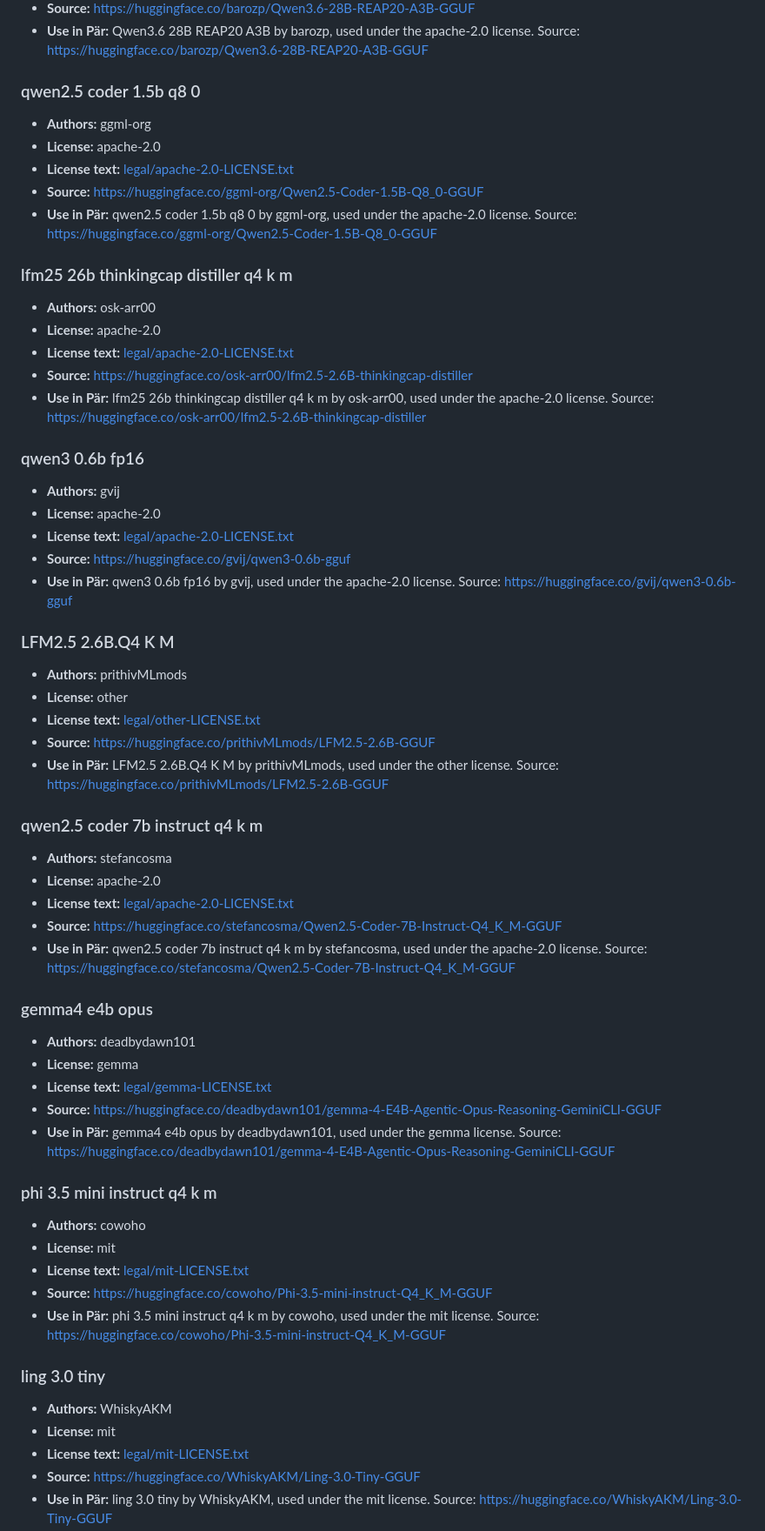
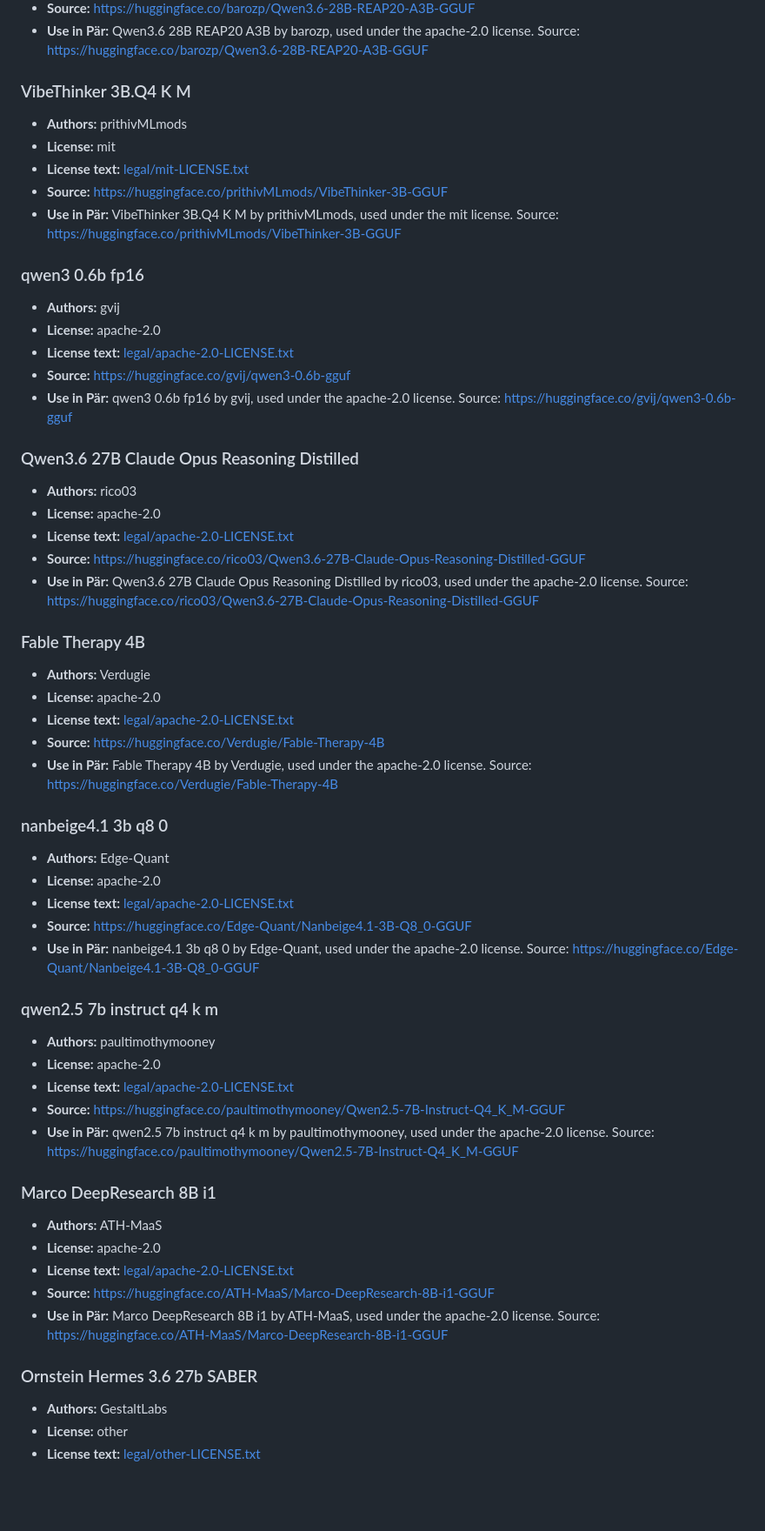
Before and after one commit to DatomerAB/par-public, a Markdown page: docs/NOTICE.md, the part around one of its changes. Shown at 87% size. GitHub-like rendering; blank space fills up the shorter version.

```diff
--- a/docs/NOTICE.md
+++ b/docs/NOTICE.md
@@ -38,21 +30,13 @@ Pär downloads and runs open-source AI models locally on your device. The follow
 - **Source:** https://huggingface.co/barozp/Qwen3.6-28B-REAP20-A3B-GGUF
 - **Use in Pär:** Qwen3.6 28B REAP20 A3B by barozp, used under the apache-2.0 license. Source: https://huggingface.co/barozp/Qwen3.6-28B-REAP20-A3B-GGUF
 
-### qwen2.5 coder 1.5b q8 0
+### VibeThinker 3B.Q4 K M
 
-- **Authors:** ggml-org
-- **License:** apache-2.0
-- **License text:** [legal/apache-2.0-LICENSE.txt](legal/apache-2.0-LICENSE.txt)
-- **Source:** https://huggingface.co/ggml-org/Qwen2.5-Coder-1.5B-Q8_0-GGUF
-- **Use in Pär:** qwen2.5 coder 1.5b q8 0 by ggml-org, used under the apache-2.0 license. Source: https://huggingface.co/ggml-org/Qwen2.5-Coder-1.5B-Q8_0-GGUF
-
-### lfm25 26b thinkingcap distiller q4 k m
-
-- **Authors:** osk-arr00
-- **License:** apache-2.0
-- **License text:** [legal/apache-2.0-LICENSE.txt](legal/apache-2.0-LICENSE.txt)
-- **Source:** https://huggingface.co/osk-arr00/lfm2.5-2.6B-thinkingcap-distiller
-- **Use in Pär:** lfm25 26b thinkingcap distiller q4 k m by osk-arr00, used under the apache-2.0 license. Source: https://huggingface.co/osk-arr00/lfm2.5-2.6B-thinkingcap-distiller
+- **Authors:** prithivMLmods
+- **License:** mit
+- **License text:** [legal/mit-LICENSE.txt](legal/mit-LICENSE.txt)
+- **Source:** https://huggingface.co/prithivMLmods/VibeThinker-3B-GGUF
+- **Use in Pär:** VibeThinker 3B.Q4 K M by prithivMLmods, used under the mit license. Source: https://huggingface.co/prithivMLmods/VibeThinker-3B-GGUF
 
 ### qwen3 0.6b fp16
 
@@ -62,43 +46,48 @@ Pär downloads and runs open-source AI models locally on your device. The follow
 - **Source:** https://huggingface.co/gvij/qwen3-0.6b-gguf
 - **Use in Pär:** qwen3 0.6b fp16 by gvij, used under the apache-2.0 license. Source: https://huggingface.co/gvij/qwen3-0.6b-gguf
 
-### LFM2.5 2.6B.Q4 K M
+### Qwen3.6 27B Claude Opus Reasoning Distilled
 
-- **Authors:** prithivMLmods
+- **Authors:** rico03
+- **License:** apache-2.0
+- **License text:** [legal/apache-2.0-LICENSE.txt](legal/apache-2.0-LICENSE.txt)
+- **Source:** https://huggingface.co/rico03/Qwen3.6-27B-Claude-Opus-Reasoning-Distilled-GGUF
+- **Use in Pär:** Qwen3.6 27B Claude Opus Reasoning Distilled by rico03, used under the apache-2.0 license. Source: https://huggingface.co/rico03/Qwen3.6-27B-Claude-Opus-Reasoning-Distilled-GGUF
+
+### Fable Therapy 4B
+
+- **Authors:** Verdugie
+- **License:** apache-2.0
+- **License text:** [legal/apache-2.0-LICENSE.txt](legal/apache-2.0-LICENSE.txt)
+- **Source:** https://huggingface.co/Verdugie/Fable-Therapy-4B
+- **Use in Pär:** Fable Therapy 4B by Verdugie, used under the apache-2.0 license. Source: https://huggingface.co/Verdugie/Fable-Therapy-4B
+
+### nanbeige4.1 3b q8 0
+
+- **Authors:** Edge-Quant
+- **License:** apache-2.0
+- **License text:** [legal/apache-2.0-LICENSE.txt](legal/apache-2.0-LICENSE.txt)
+- **Source:** https://huggingface.co/Edge-Quant/Nanbeige4.1-3B-Q8_0-GGUF
+- **Use in Pär:** nanbeige4.1 3b q8 0 by Edge-Quant, used under the apache-2.0 license. Source: https://huggingface.co/Edge-Quant/Nanbeige4.1-3B-Q8_0-GGUF
+
+### qwen2.5 7b instruct q4 k m
+
+- **Authors:** paultimothymooney
+- **License:** apache-2.0
+- **License text:** [legal/apache-2.0-LICENSE.txt](legal/apache-2.0-LICENSE.txt)
+- **Source:** https://huggingface.co/paultimothymooney/Qwen2.5-7B-Instruct-Q4_K_M-GGUF
+- **Use in Pär:** qwen2.5 7b instruct q4 k m by paultimothymooney, used under the apache-2.0 license. Source: https://huggingface.co/paultimothymooney/Qwen2.5-7B-Instruct-Q4_K_M-GGUF
+
+### Marco DeepResearch 8B i1
+
+- **Authors:** ATH-MaaS
+- **License:** apache-2.0
+- **License text:** [legal/apache-2.0-LICENSE.txt](legal/apache-2.0-LICENSE.txt)
+- **Source:** https://huggingface.co/ATH-MaaS/Marco-DeepResearch-8B-i1-GGUF
+- **Use in Pär:** Marco DeepResearch 8B i1 by ATH-MaaS, used under the apache-2.0 license. Source: https://huggingface.co/ATH-MaaS/Marco-DeepResearch-8B-i1-GGUF
+
+### Ornstein Hermes 3.6 27b SABER
+
+- **Authors:** GestaltLabs
 - **License:** other
 - **License text:** [legal/other-LICENSE.txt](legal/other-LICENSE.txt)
-- **Source:** https://huggingface.co/prithivMLmods/LFM2.5-2.6B-GGUF
-- **Use in Pär:** LFM2.5 2.6B.Q4 K M by prithivMLmods, used under the other license. Source: https://huggingface.co/prithivMLmods/LFM2.5-2.6B-GGUF
-
-### qwen2.5 coder 7b instruct q4 k m
-
-- **Authors:** stefancosma
-- **License:** apache-2.0
-- **License text:** [legal/apache-2.0-LICENSE.txt](legal/apache-2.0-LICENSE.txt)
-- **Source:** https://huggingface.co/stefancosma/Qwen2.5-Coder-7B-Instruct-Q4_K_M-GGUF
-- **Use in Pär:** qwen2.5 coder 7b instruct q4 k m by stefancosma, used under the apache-2.0 license. Source: https://huggingface.co/stefancosma/Qwen2.5-Coder-7B-Instruct-Q4_K_M-GGUF
-
-### gemma4 e4b opus
-
-- **Authors:** deadbydawn101
-- **License:** gemma
-- **License text:** [legal/gemma-LICENSE.txt](legal/gemma-LICENSE.txt)
-- **Source:** https://huggingface.co/deadbydawn101/gemma-4-E4B-Agentic-Opus-Reasoning-GeminiCLI-GGUF
-- **Use in Pär:** gemma4 e4b opus by deadbydawn101, used under the gemma license. Source: https://huggingface.co/deadbydawn101/gemma-4-E4B-Agentic-Opus-Reasoning-GeminiCLI-GGUF
-
-### phi 3.5 mini instruct q4 k m
-
-- **Authors:** cowoho
-- **License:** mit
-- **License text:** [legal/mit-LICENSE.txt](legal/mit-LICENSE.txt)
-- **Source:** https://huggingface.co/cowoho/Phi-3.5-mini-instruct-Q4_K_M-GGUF
-- **Use in Pär:** phi 3.5 mini instruct q4 k m by cowoho, used under the mit license. Source: https://huggingface.co/cowoho/Phi-3.5-mini-instruct-Q4_K_M-GGUF
-
-### ling 3.0 tiny
-
-- **Authors:** WhiskyAKM
-- **License:** mit
-- **License text:** [legal/mit-LICENSE.txt](legal/mit-LICENSE.txt)
-- **Source:** https://huggingface.co/WhiskyAKM/Ling-3.0-Tiny-GGUF
-- **Use in Pär:** ling 3.0 tiny by WhiskyAKM, used under the mit license. Source: https://huggingface.co/WhiskyAKM/Ling-3.0-Tiny-GGUF
-
```
Also changed, not shown: other parts of docs/NOTICE.md (+2 -71 lines).
